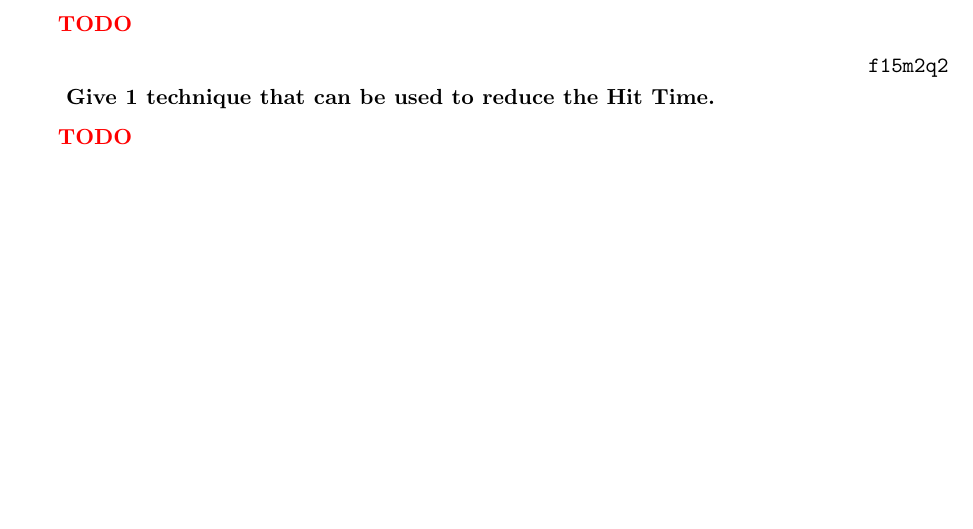
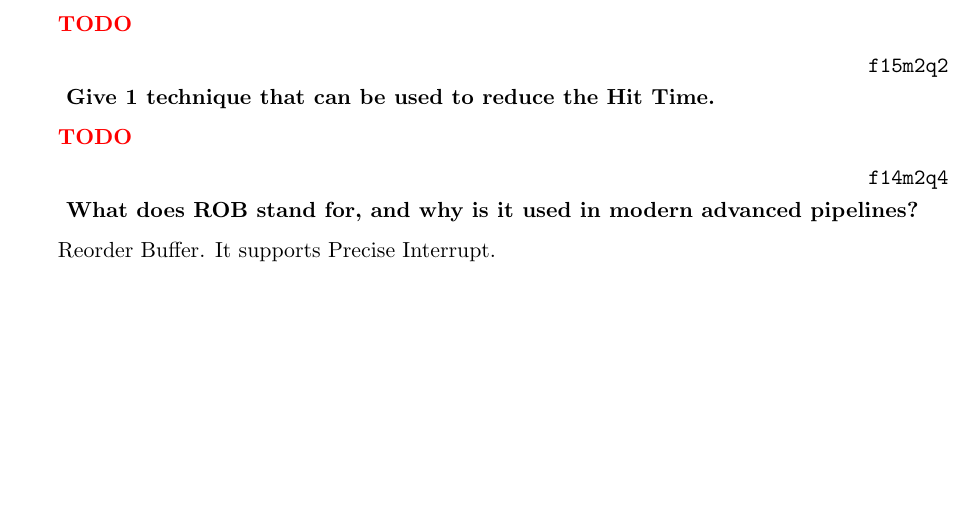
Before and after one commit to DataCorrupted/ECS201A-Computer-Architecture, a LaTeX document (main.tex, which reads m2.tex): part of page 10 of 10, cut so that both start at the same text. Compiled offline with pdfLaTeX.

Commit message:
(Test from Kent) Add one problem to m2

```diff
--- a/m2.tex
+++ b/m2.tex
@@ -15,3 +15,11 @@
 }{
     \todo
 }
+
+\problem{
+    f14m2q4
+}{
+    What does ROB stand for, and why is it used in modern advanced pipelines?
+}{
+    Reorder Buffer. It supports Precise Interrupt.
+}
```
